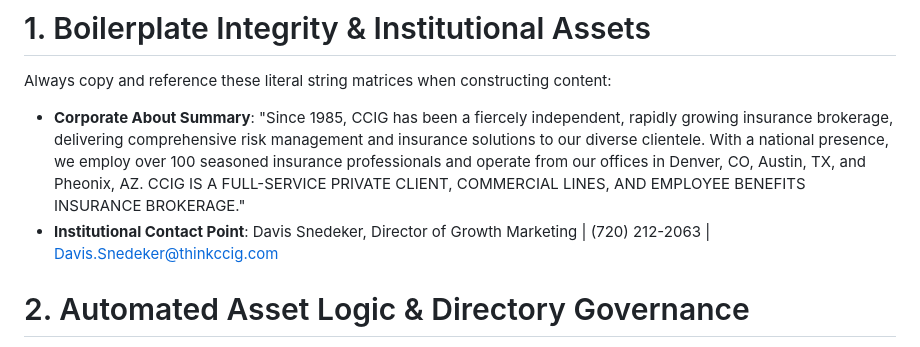
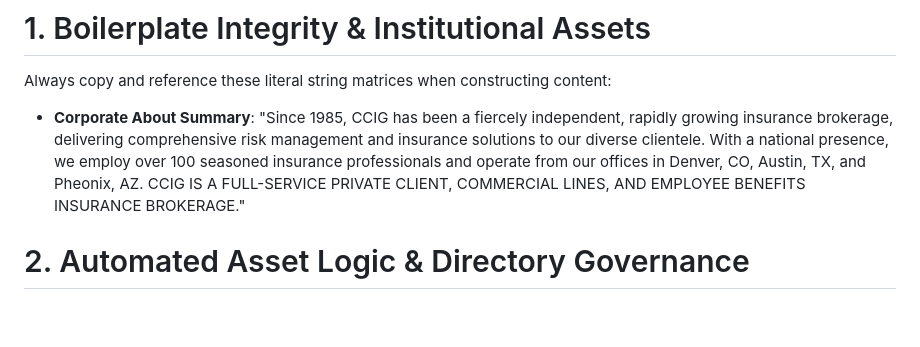
Before and after one commit to kinecopro-bit/CCIG_Brand, a Markdown page: README.md, the part around the change. Rendered like a GitHub page; blank space fills up the shorter version.

Commit message:
Remove institutional contact point from README
Removed institutional contact point from the README.

```diff
--- a/README.md
+++ b/README.md
@@ -13,7 +13,6 @@ You will be provided a targeted commercial sector via the individual user prompt
 # 1. Boilerplate Integrity & Institutional Assets
 Always copy and reference these literal string matrices when constructing content:
 - **Corporate About Summary**: "Since 1985, CCIG has been a fiercely independent, rapidly growing insurance brokerage, delivering comprehensive risk management and insurance solutions to our diverse clientele. With a national presence, we employ over 100 seasoned insurance professionals and operate from our offices in Denver, CO, Austin, TX, and Pheonix, AZ. CCIG IS A FULL-SERVICE PRIVATE CLIENT, COMMERCIAL LINES, AND EMPLOYEE BENEFITS INSURANCE BROKERAGE."
-- **Institutional Contact Point**: Davis Snedeker, Director of Growth Marketing | (720) 212-2063 | Davis.Snedeker@thinkccig.com
 
 # 2. Automated Asset Logic & Directory Governance
 When writing or recommending elements to the human editor, you must explicitly enforce file definitions by tracing them to the correct structural asset path:
```
